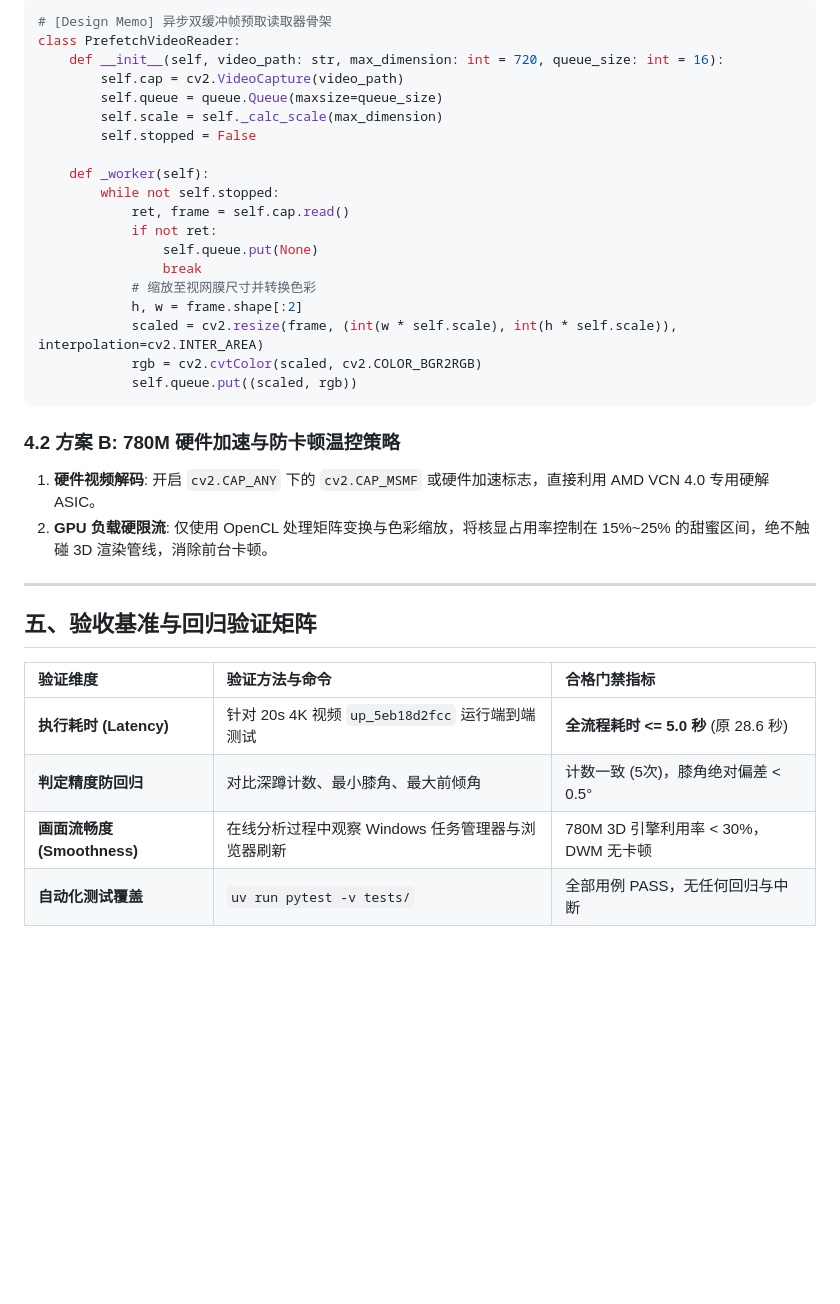
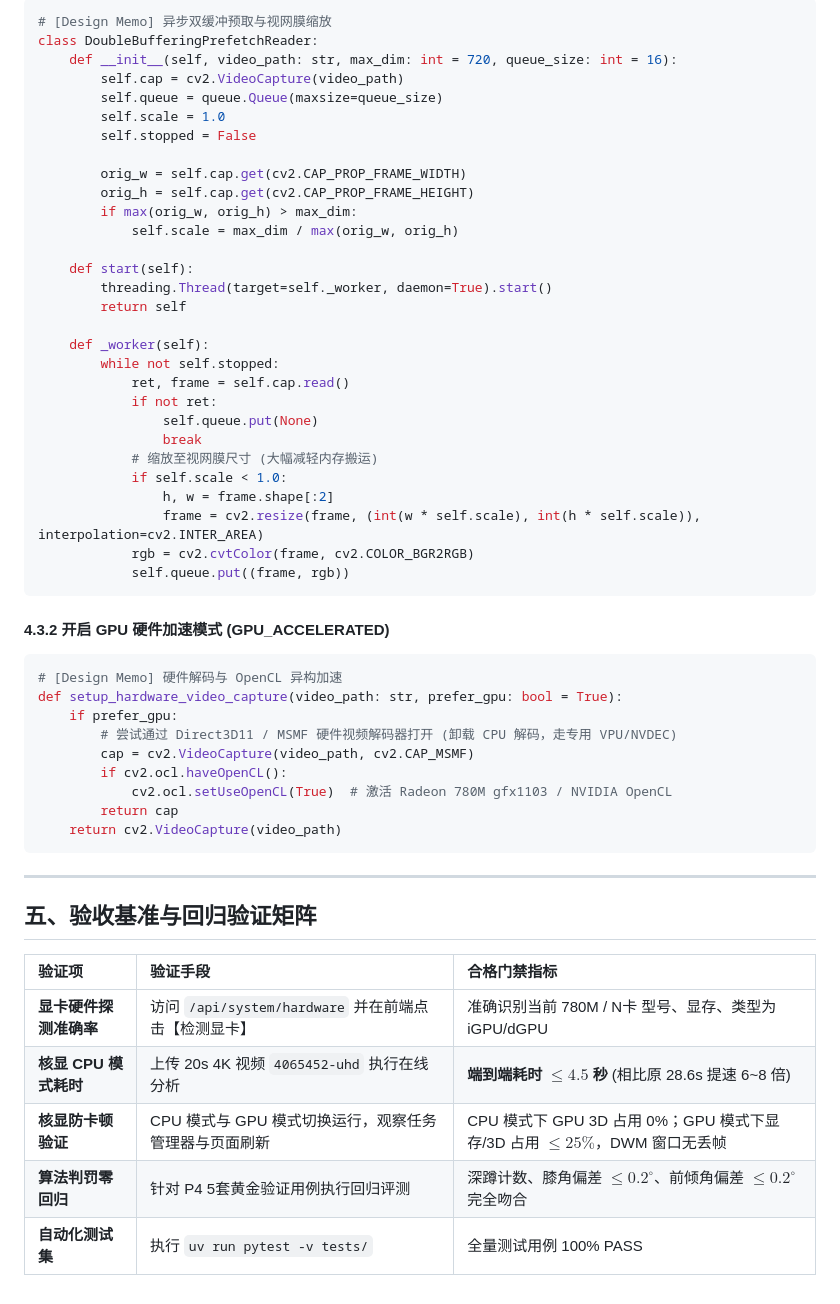
Before and after one commit to huwany1/Undergraduate-engineering-thesis, a Markdown page: docs/proposals/performance_acceleration_design_amd_780m.md, the part around one of its changes. Drawn GitHub-style; blank space fills up the shorter version.

````diff
--- a/docs/proposals/performance_acceleration_design_amd_780m.md
+++ b/docs/proposals/performance_acceleration_design_amd_780m.md
@@ -103,11 +196,20 @@ flowchart TD
 ```python
-# [Design Memo] 异步双缓冲帧预取读取器骨架
-class PrefetchVideoReader:
-    def __init__(self, video_path: str, max_dimension: int = 720, queue_size: int = 16):
+# [Design Memo] 异步双缓冲预取与视网膜缩放
+class DoubleBufferingPrefetchReader:
+    def __init__(self, video_path: str, max_dim: int = 720, queue_size: int = 16):
         self.cap = cv2.VideoCapture(video_path)
         self.queue = queue.Queue(maxsize=queue_size)
-        self.scale = self._calc_scale(max_dimension)
+        self.scale = 1.0
         self.stopped = False
+
+        orig_w = self.cap.get(cv2.CAP_PROP_FRAME_WIDTH)
+        orig_h = self.cap.get(cv2.CAP_PROP_FRAME_HEIGHT)
+        if max(orig_w, orig_h) > max_dim:
+            self.scale = max_dim / max(orig_w, orig_h)
+
+    def start(self):
+        threading.Thread(target=self._worker, daemon=True).start()
+        return self
 
     def _worker(self):
         while not self.stopped:
@@ -115,24 +217,35 @@ class PrefetchVideoReader:
             if not ret:
                 self.queue.put(None)
                 break
-            # 缩放至视网膜尺寸并转换色彩
-            h, w = frame.shape[:2]
-            scaled = cv2.resize(frame, (int(w * self.scale), int(h * self.scale)), interpolation=cv2.INTER_AREA)
-            rgb = cv2.cvtColor(scaled, cv2.COLOR_BGR2RGB)
-            self.queue.put((scaled, rgb))
+            # 缩放至视网膜尺寸 (大幅减轻内存搬运)
+            if self.scale < 1.0:
+                h, w = frame.shape[:2]
+                frame = cv2.resize(frame, (int(w * self.scale), int(h * self.scale)), interpolation=cv2.INTER_AREA)
+            rgb = cv2.cvtColor(frame, cv2.COLOR_BGR2RGB)
+            self.queue.put((frame, rgb))
 ```
 
-### 4.2 方案 B: 780M 硬件加速与防卡顿温控策略
-1. **硬件视频解码**: 开启 `cv2.CAP_ANY` 下的 `cv2.CAP_MSMF` 或硬件加速标志，直接利用 AMD VCN 4.0 专用硬解 ASIC。
-2. **GPU 负载硬限流**: 仅使用 OpenCL 处理矩阵变换与色彩缩放，将核显占用率控制在 15%~25% 的甜蜜区间，绝不触碰 3D 渲染管线，消除前台卡顿。
+#### 4.3.2 开启 GPU 硬件加速模式 (GPU_ACCELERATED)
+```python
+# [Design Memo] 硬件解码与 OpenCL 异构加速
+def setup_hardware_video_capture(video_path: str, prefer_gpu: bool = True):
+    if prefer_gpu:
+        # 尝试通过 Direct3D11 / MSMF 硬件视频解码器打开 (卸载 CPU 解码，走专用 VPU/NVDEC)
+        cap = cv2.VideoCapture(video_path, cv2.CAP_MSMF)
+        if cv2.ocl.haveOpenCL():
+            cv2.ocl.setUseOpenCL(True)  # 激活 Radeon 780M gfx1103 / NVIDIA OpenCL
+        return cap
+    return cv2.VideoCapture(video_path)
+```
 
 ---
 
 ## 五、验收基准与回归验证矩阵
 
-| 验证维度 | 验证方法与命令 | 合格门禁指标 |
+| 验证项 | 验证手段 | 合格门禁指标 |
 | :--- | :--- | :--- |
-| **执行耗时 (Latency)** | 针对 20s 4K 视频 `up_5eb18d2fcc` 运行端到端测试 | **全流程耗时 <= 5.0 秒** (原 28.6 秒) |
-| **判定精度防回归** | 对比深蹲计数、最小膝角、最大前倾角 | 计数一致 (5次)，膝角绝对偏差 < 0.5° |
-| **画面流畅度 (Smoothness)** | 在线分析过程中观察 Windows 任务管理器与浏览器刷新 | 780M 3D 引擎利用率 < 30%，DWM 无卡顿 |
-| **自动化测试覆盖** | `uv run pytest -v tests/` | 全部用例 PASS，无任何回归与中断 |
+| **显卡硬件探测准确率** | 访问 `/api/system/hardware` 并在前端点击【检测显卡】 | 准确识别当前 780M / N卡 型号、显存、类型为 iGPU/dGPU |
+| **核显 CPU 模式耗时** | 上传 20s 4K 视频 `4065452-uhd` 执行在线分析 | **端到端耗时 $\le 4.5$ 秒** (相比原 28.6s 提速 6~8 倍) |
+| **核显防卡顿验证** | CPU 模式与 GPU 模式切换运行，观察任务管理器与页面刷新 | CPU 模式下 GPU 3D 占用 0%；GPU 模式下显存/3D 占用 $\le 25\%$，DWM 窗口无丢帧 |
+| **算法判罚零回归** | 针对 P4 5套黄金验证用例执行回归评测 | 深蹲计数、膝角偏差 $\le 0.2^\circ$、前倾角偏差 $\le 0.2^\circ$ 完全吻合 |
+| **自动化测试集** | 执行 `uv run pytest -v tests/` | 全量测试用例 100% PASS |
````
Also changed, not shown: other parts of docs/proposals/performance_acceleration_design_amd_780m.md (+152 -59 lines).
